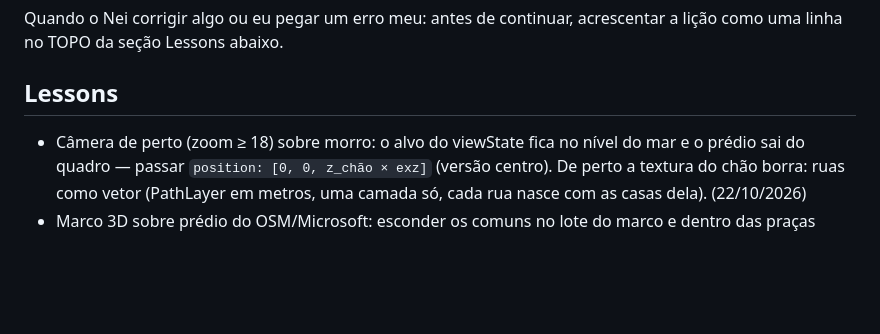
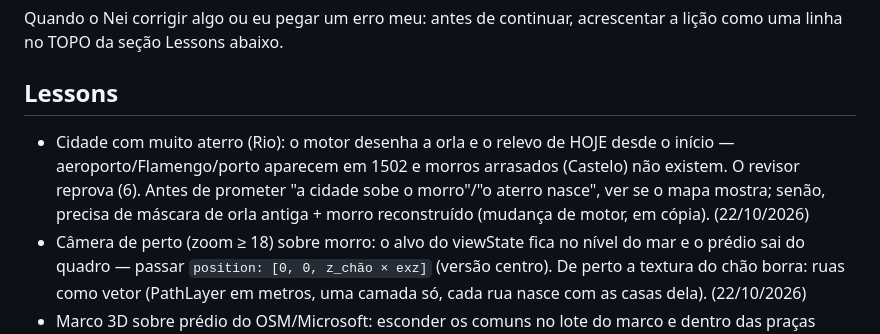
Before and after one commit to inematds/historia-timelapse, a Markdown page: CLAUDE.md, the part around the change. Drawn GitHub-style; blank space fills up the shorter version.

Commit message:
CLAUDE.md: lição do Rio (orla atual e morros arrasados)
Co-Authored-By: Claude Opus 5.5 <noreply@anthropic.com>

```diff
--- a/CLAUDE.md
+++ b/CLAUDE.md
@@ -25,6 +25,7 @@ Timelapse 3D da história de cidades (mapa real + prédios do OSM + cartões com
 Quando o Nei corrigir algo ou eu pegar um erro meu: antes de continuar, acrescentar a lição como uma linha no TOPO da seção Lessons abaixo.
 
 ## Lessons
+- Cidade com muito aterro (Rio): o motor desenha a orla e o relevo de HOJE desde o início — aeroporto/Flamengo/porto aparecem em 1502 e morros arrasados (Castelo) não existem. O revisor reprova (6). Antes de prometer "a cidade sobe o morro"/"o aterro nasce", ver se o mapa mostra; senão, precisa de máscara de orla antiga + morro reconstruído (mudança de motor, em cópia). (22/10/2026)
 - Câmera de perto (zoom ≥ 18) sobre morro: o alvo do viewState fica no nível do mar e o prédio sai do quadro — passar `position: [0, 0, z_chão × exz]` (versão centro). De perto a textura do chão borra: ruas como vetor (PathLayer em metros, uma camada só, cada rua nasce com as casas dela). (22/10/2026)
 - Marco 3D sobre prédio do OSM/Microsoft: esconder os comuns no lote do marco e dentro das praças (`centro/scripts/limpa_marcos.py`), senão a caixa atravessa a igreja ou tapa o coreto. (22/10/2026)
 - Mostrar quadros-chave ao Nei é aviso, não trava: mostrar e seguir com render/música/montagem no mesmo turno; só parar para publicar (Nei: "pq tem te dizer para continuar"). (22/10/2026)
```
